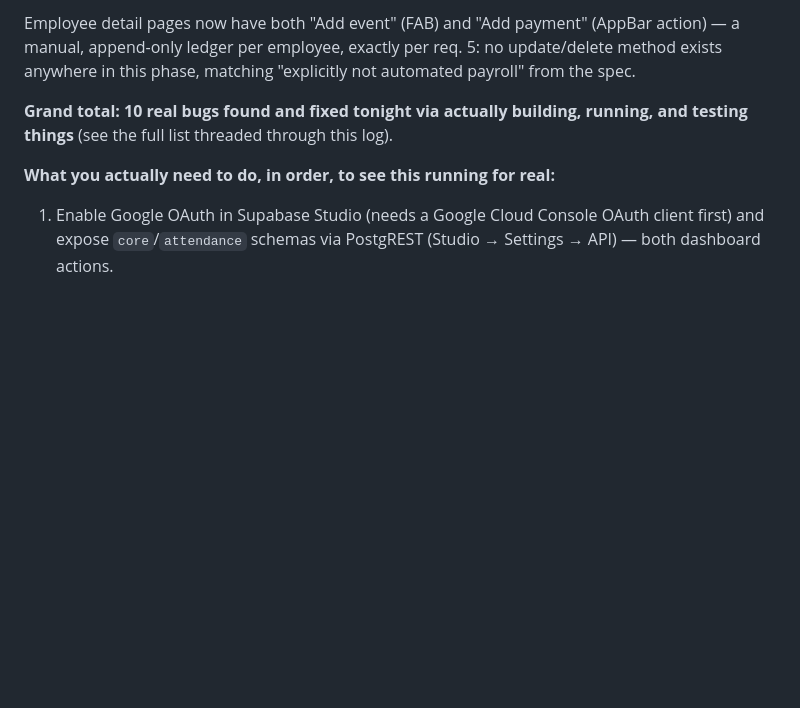
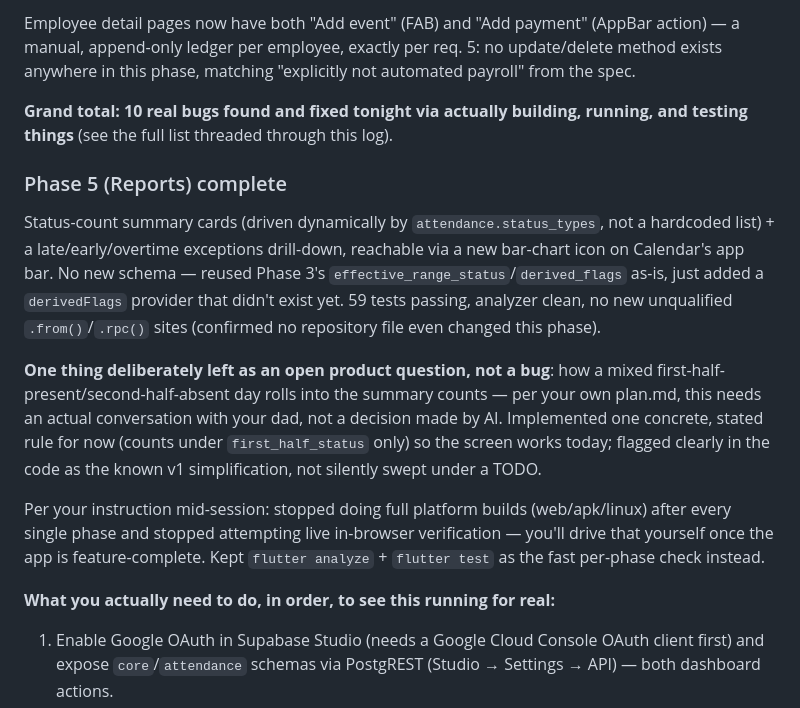
Before and after one commit to Chiggy-Playz/crsops, a Markdown page: OVERNIGHT_LOG.md, the part around the change. Rendered like a GitHub page; blank space fills up the shorter version.

Commit message:
docs: Phase 5 completion summary

```diff
--- a/OVERNIGHT_LOG.md
+++ b/OVERNIGHT_LOG.md
@@ -345,6 +345,29 @@ req. 5: no update/delete method exists anywhere in this phase, matching
 **Grand total: 10 real bugs found and fixed tonight via actually building,
 running, and testing things** (see the full list threaded through this log).
 
+### Phase 5 (Reports) complete
+
+Status-count summary cards (driven dynamically by `attendance.status_types`,
+not a hardcoded list) + a late/early/overtime exceptions drill-down, reachable
+via a new bar-chart icon on Calendar's app bar. No new schema — reused
+Phase 3's `effective_range_status`/`derived_flags` as-is, just added a
+`derivedFlags` provider that didn't exist yet. 59 tests passing, analyzer
+clean, no new unqualified `.from()`/`.rpc()` sites (confirmed no repository
+file even changed this phase).
+
+**One thing deliberately left as an open product question, not a bug**: how a
+mixed first-half-present/second-half-absent day rolls into the summary counts
+— per your own plan.md, this needs an actual conversation with your dad, not
+a decision made by AI. Implemented one concrete, stated rule for now (counts
+under `first_half_status` only) so the screen works today; flagged clearly in
+the code as the known v1 simplification, not silently swept under a TODO.
+
+Per your instruction mid-session: stopped doing full platform builds
+(web/apk/linux) after every single phase and stopped attempting live
+in-browser verification — you'll drive that yourself once the app is
+feature-complete. Kept `flutter analyze` + `flutter test` as the fast
+per-phase check instead.
+
 **What you actually need to do, in order, to see this running for real:**
 1. Enable Google OAuth in Supabase Studio (needs a Google Cloud Console OAuth
    client first) and expose `core`/`attendance` schemas via PostgREST (Studio →
```
